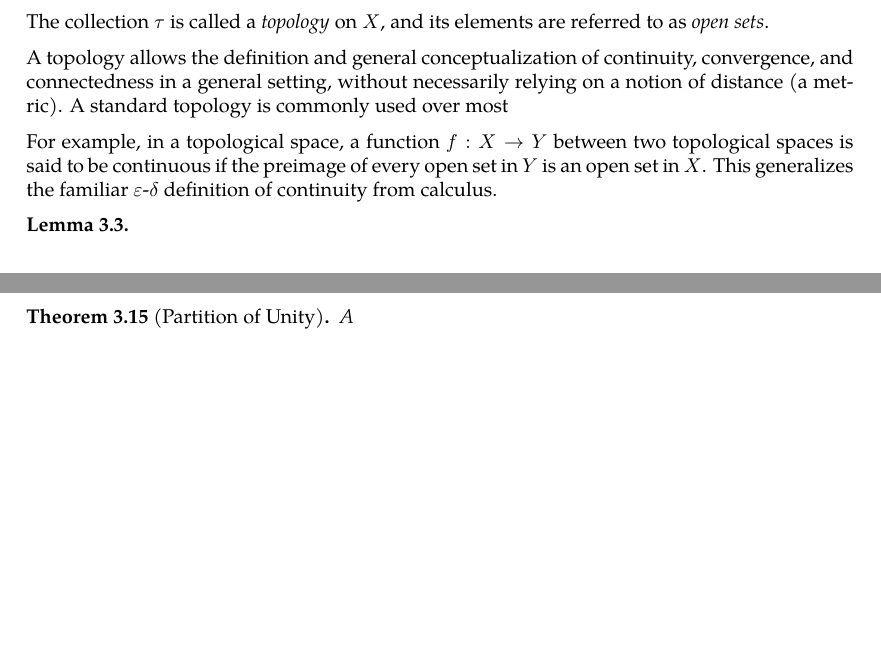
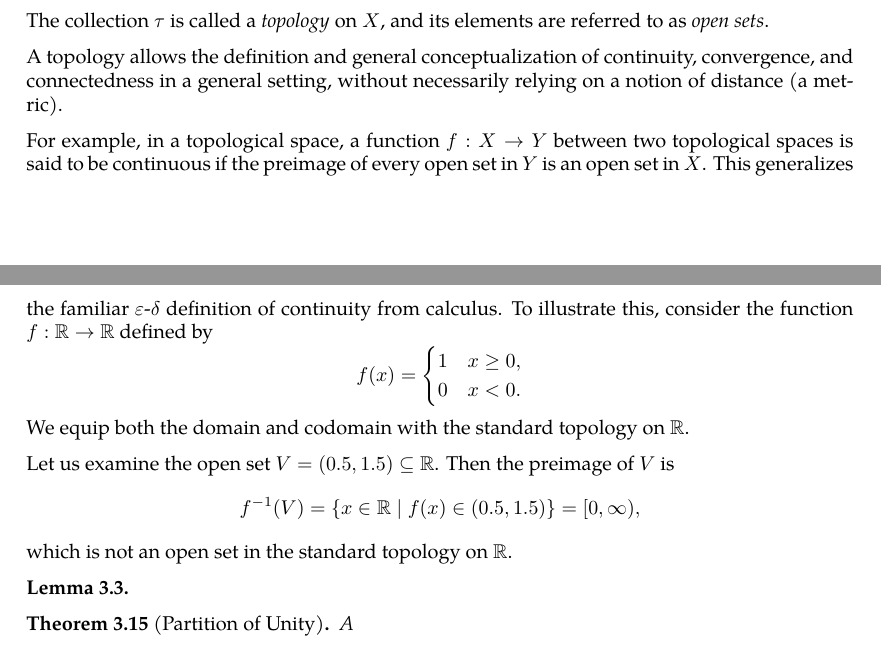
Before and after one commit to slipperking/complex-analysis-latex, a LaTeX document (main.tex): two parts of pages 30 and 31 of 31, joined at a grey line, cut so that both start at the same text, the shorter picture padded with empty space. Compiled offline with pdfLaTeX.

Commit message:
overleaf_to_git (Wed May 28 13:32:33 2025 -0700): update main.tex from r5930 to r5935

```diff
--- a/main.tex
+++ b/main.tex
@@ -793,9 +793,20 @@ For the next theorem we will briefly introduce the concept of \textit{analytic c
     \end{enumerate}
     The collection \(\tau\) is called a \emph{topology} on \(X\), and its elements are referred to as \emph{open sets}.
 \end{definition}
-A topology allows the definition and general conceptualization of continuity, convergence, and connectedness in a general setting, without necessarily relying on a notion of distance (a metric). A standard topology is commonly used over most
+A topology allows the definition and general conceptualization of continuity, convergence, and connectedness in a general setting, without necessarily relying on a notion of distance (a metric).
 
-For example, in a topological space, a function \(f:X\to Y\) between two topological spaces is said to be continuous if the preimage of every open set in \(Y\) is an open set in \(X\). This generalizes the familiar \(\varepsilon\)-\(\delta\) definition of continuity from calculus.
+For example, in a topological space, a function \(f:X\to Y\) between two topological spaces is said to be continuous if the preimage of every open set in \(Y\) is an open set in \(X\). This generalizes the familiar \(\varepsilon\)-\(\delta\) definition of continuity from calculus. To illustrate this, consider the function \(f : \mathbb{R} \to \mathbb{R}\) defined by
+\[f(x)= \begin{cases}
+1 & x \geq 0, \\
+0 & x < 0.
+\end{cases}
+\]
+We equip both the domain and codomain with the standard topology on \(\mathbb{R}\).
+
+Let us examine the open set \(V = (0.5, 1.5) \subseteq \mathbb{R}\). Then the preimage of \(V\) is
+\[f^{-1}(V) = \{ x \in \mathbb{R} \mid f(x) \in (0.5, 1.5) \} = [0, \infty),\]
+which is not an open set in the standard topology on \(\mathbb{R}\).
+
 \begin{lemma}
 
 \end{lemma}
```
